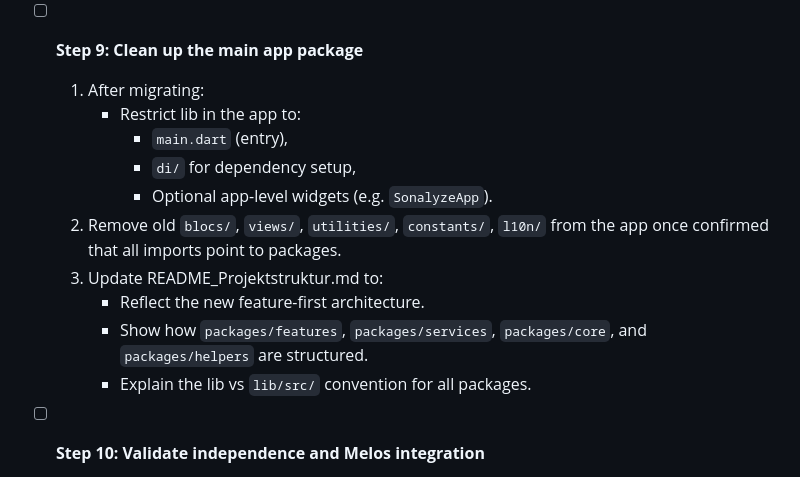
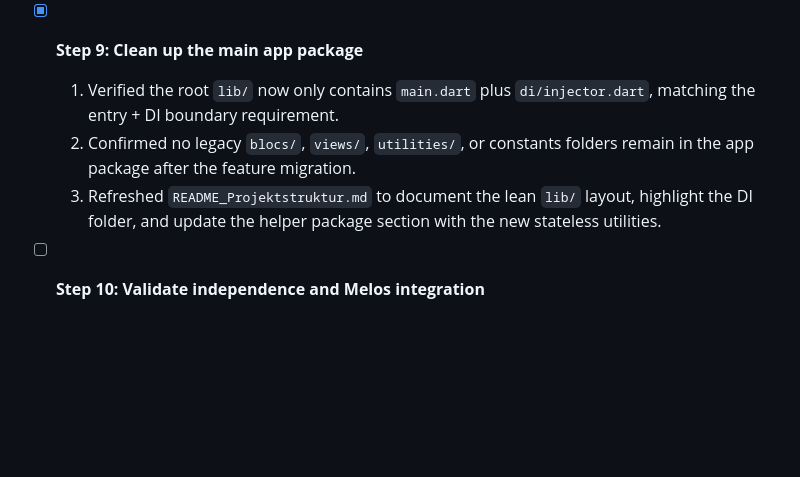
Before and after one commit to THI-Project-2025-2026/Frontend, a Markdown page: README_REFACTORING_PLAN.md, the part around the change. Drawn GitHub-style; blank space fills up the shorter version.

```diff
--- a/README_REFACTORING_PLAN.md
+++ b/README_REFACTORING_PLAN.md
@@ -221,17 +221,10 @@ Refactor the current layer-first Flutter app into a Melos workspace with indepen
   2. Documented the Flutter-free, DI-free constraints in the package README and listed the available helpers so contributors know how to extend it.
   3. Added the first reusable helpers (`formatNumber`, `roundToDigits`) and updated the measurement and simulation features to consume them, establishing a real cross-package use case.
 
-- [ ] **Step 9: Clean up the main app package**
-  1. After migrating:
-     - Restrict lib in the app to:
-       - `main.dart` (entry),
-       - `di/` for dependency setup,
-       - Optional app-level widgets (e.g. `SonalyzeApp`).
-  2. Remove old `blocs/`, `views/`, `utilities/`, `constants/`, `l10n/` from the app once confirmed that all imports point to packages.
-  3. Update README_Projektstruktur.md to:
-     - Reflect the new feature-first architecture.
-     - Show how `packages/features`, `packages/services`, `packages/core`, and `packages/helpers` are structured.
-     - Explain the lib vs `lib/src/` convention for all packages.
+- [x] **Step 9: Clean up the main app package**
+   1. Verified the root `lib/` now only contains `main.dart` plus `di/injector.dart`, matching the entry + DI boundary requirement.
+   2. Confirmed no legacy `blocs/`, `views/`, `utilities/`, or constants folders remain in the app package after the feature migration.
+   3. Refreshed `README_Projektstruktur.md` to document the lean `lib/` layout, highlight the DI folder, and update the helper package section with the new stateless utilities.
 
 - [ ] **Step 10: Validate independence and Melos integration**
   1. Run analysis per package:
```
Also changed, not shown: README_Projektstruktur.md (+8 -4 lines).
